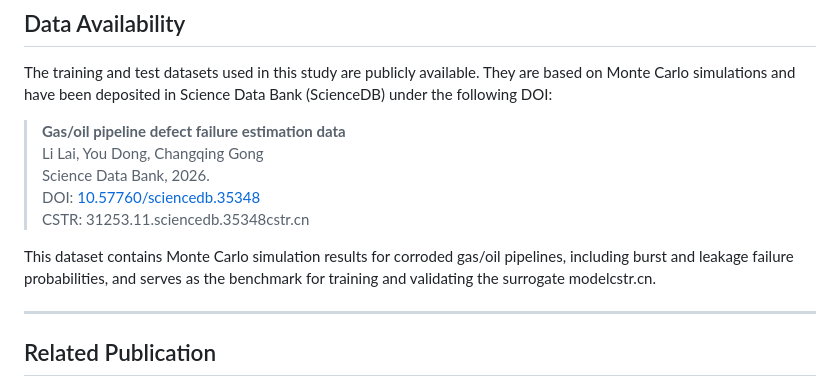
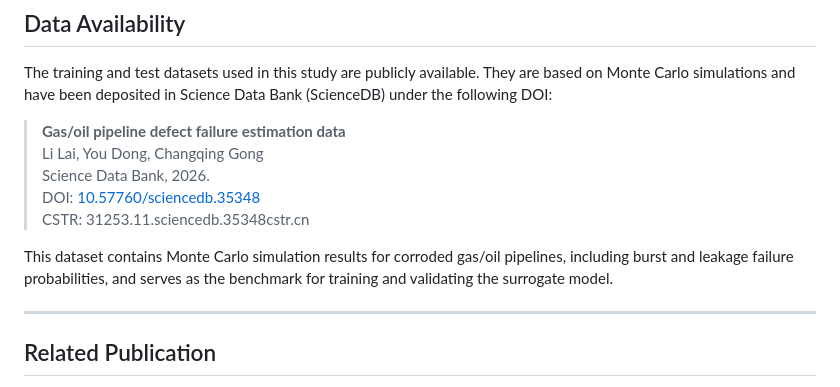
Before and after one commit to LAILI-civil/pipeline_BL, a Markdown page: README.md, the part around the change. GitHub-like rendering.

```diff
--- a/README.md
+++ b/README.md
@@ -23,7 +23,7 @@ The training and test datasets used in this study are publicly available. They a
 > DOI: [10.57760/sciencedb.35348](https://doi.org/10.57760/sciencedb.35348)
 > CSTR: 31253.11.sciencedb.35348<span data-allow-html class='source-item source-aggregated' data-group-key='source-group-1' data-url='https://cstr.cn/31253.11.sciencedb.35348' data-id='turn0search1'><span data-allow-html class='source-item-num' data-group-key='source-group-1' data-id='turn0search1' data-url='https://cstr.cn/31253.11.sciencedb.35348'><span class='source-item-num-name' data-allow-html>cstr.cn</span><span data-allow-html class='source-item-num-count'></span></span></span>
 
-This dataset contains Monte Carlo simulation results for corroded gas/oil pipelines, including burst and leakage failure probabilities, and serves as the benchmark for training and validating the surrogate model<span data-allow-html class='source-item source-aggregated' data-group-key='source-group-2' data-url='https://cstr.cn/31253.11.sciencedb.35348' data-id='turn0search1'><span data-allow-html class='source-item-num' data-group-key='source-group-2' data-id='turn0search1' data-url='https://cstr.cn/31253.11.sciencedb.35348'><span class='source-item-num-name' data-allow-html>cstr.cn</span><span data-allow-html class='source-item-num-count'></span></span></span>.
+This dataset contains Monte Carlo simulation results for corroded gas/oil pipelines, including burst and leakage failure probabilities, and serves as the benchmark for training and validating the surrogate model<span data-allow-html class='source-item source-aggregated' data-group-key='source-group-2' data-url='https://cstr.cn/31253.11.sciencedb.35348' data-id='turn0search1'><span data-allow-html class='source-item-num' data-group-key='source-group-2' data-id='turn0search1' data-url='https://cstr.cn/31253.11.sciencedb.35348'><span class='source-item-num-name' data-allow-html></span><span data-allow-html class='source-item-num-count'></span></span></span>.
 
 ---
 ## Related Publication
```
